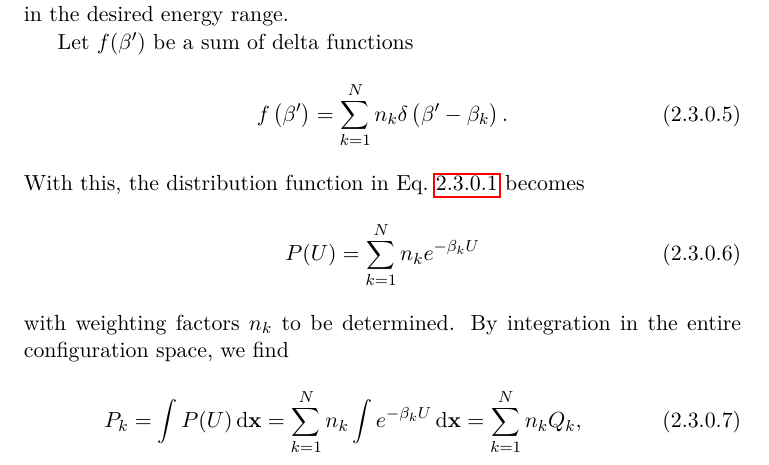
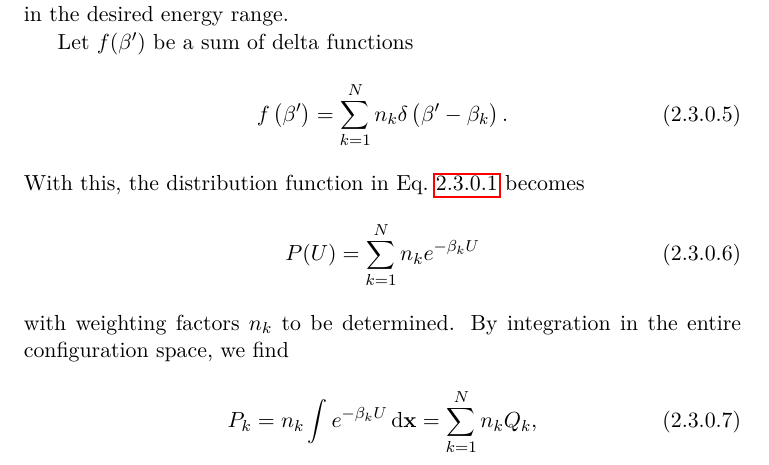
Before and after one commit to samuelymei/freeenergy, a LaTeX thesis (freeenergy.tex, which reads chapters/ITS.tex): part of page 35 of 200, cut so that both start at the same text. The pictures show the PDF file freeenergy.pdf that the author committed with the source.

Commit message:
definition of Pk in ITS corrected

```diff
--- a/chapters/ITS.tex
+++ b/chapters/ITS.tex
@@ -30,7 +30,7 @@ With this, the distribution function in Eq.~\ref{Eq:ES:ITS:distribution} becomes
 \end{equation}
 with weighting factors $n_k$ to be determined. By integration in  the entire configuration space, we find
 \begin{equation}
-	P_k=\int P(U) \diff \mathbf{x} = \sum_{k=1}^N n_k \int e^{-\beta_k  U}\diff \mathbf{x}=\sum_{k=1}^N n_k Q_k,
+	P_k= n_k \int e^{-\beta_k  U}\diff \mathbf{x}=\sum_{k=1}^N n_k Q_k,
 \end{equation}
 where $Q_k$ is the partition function at temperature $\beta_k$. One can preselect the ratios between $P_k$'s for all $k$'s between $1$ and $N$, and thus define a set of fixed expectation values $\{p_k^0\}$ for the normalized quantities $p_k$
 \begin{equation}
```
Also changed, not shown: freeenergy.pdf.
